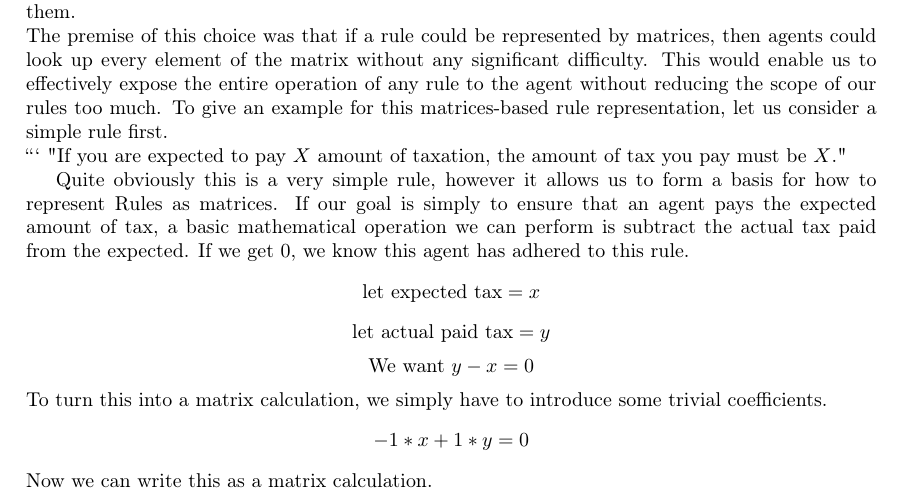
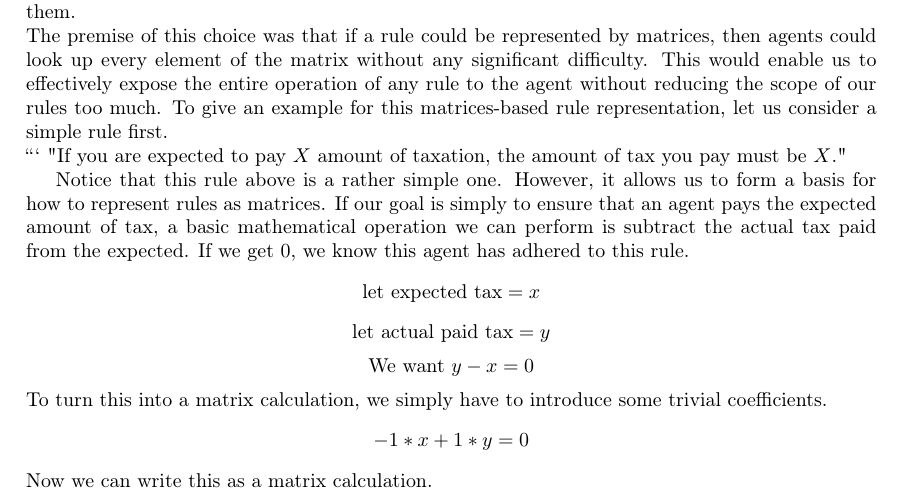
Before and after one commit to SOMAS2020/SOMAS-Final-Report, a LaTeX thesis (main.tex, which reads 05_iigo/index.tex): part of page 25 of 40, cut so that both start at the same text. Compiled offline with pdfLaTeX.

Commit message:
Update 05_iigo/index.tex
Co-authored-by: Ezgi Ozyilkan <60008546+ezgimez@users.noreply.github.com>

````diff
--- a/05_iigo/index.tex
+++ b/05_iigo/index.tex
@@ -515,7 +515,7 @@ The premise of this choice was that if a rule could be represented by matrices,
 To give an example for this matrices-based rule representation, let us consider a simple rule first. \\ ```
 "If you are expected to pay $X$ amount of taxation, the amount of tax you pay must be $X$."
 \par
-Quite obviously this is a very simple rule, however it allows us to form a basis for how to represent Rules as matrices.
+Notice that this rule above is a rather simple one. However, it allows us to form a basis for how to represent rules as matrices.
 If our goal is simply to ensure that an agent pays the expected amount of tax, a basic mathematical operation we can perform is subtract the actual tax paid from the expected.
 If we get 0, we know this agent has adhered to this rule.
 \[
````
